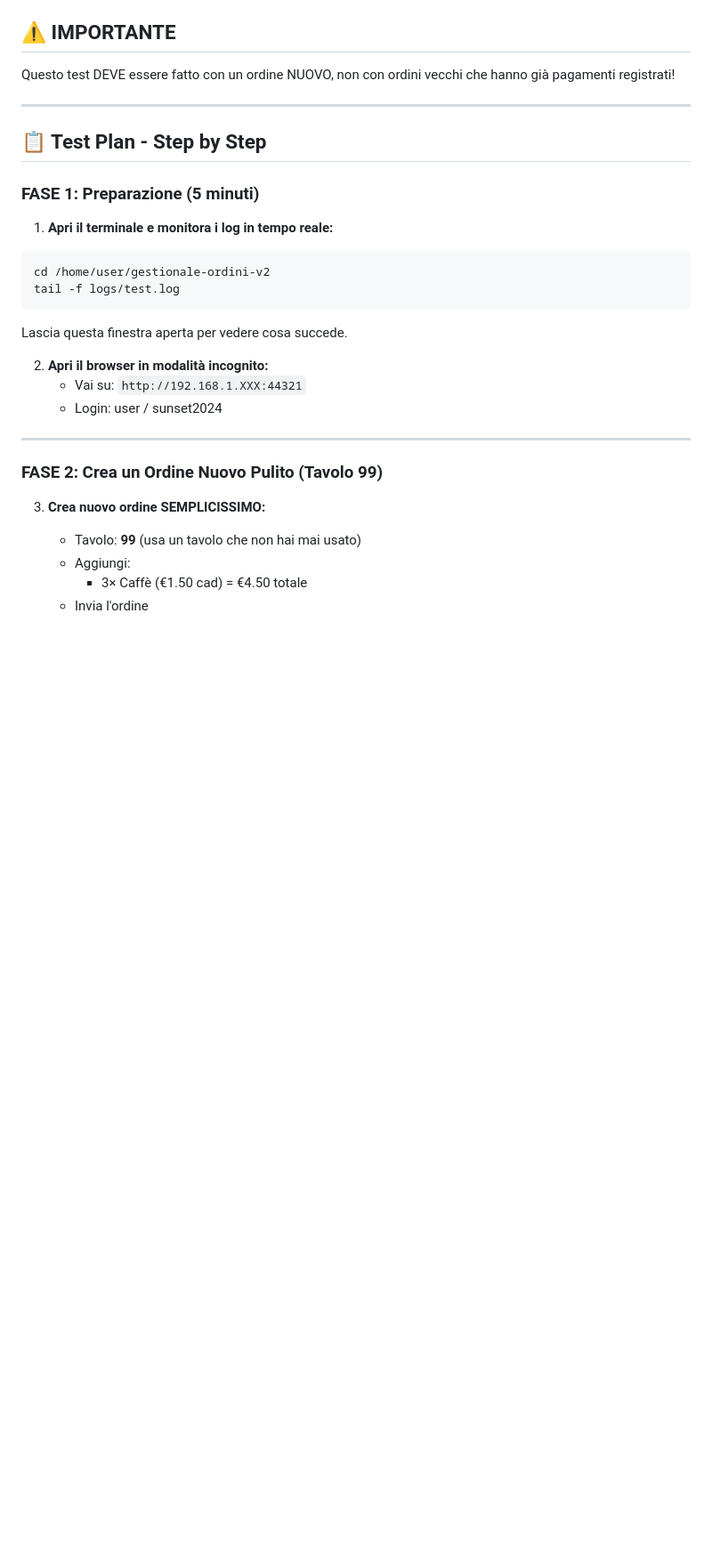
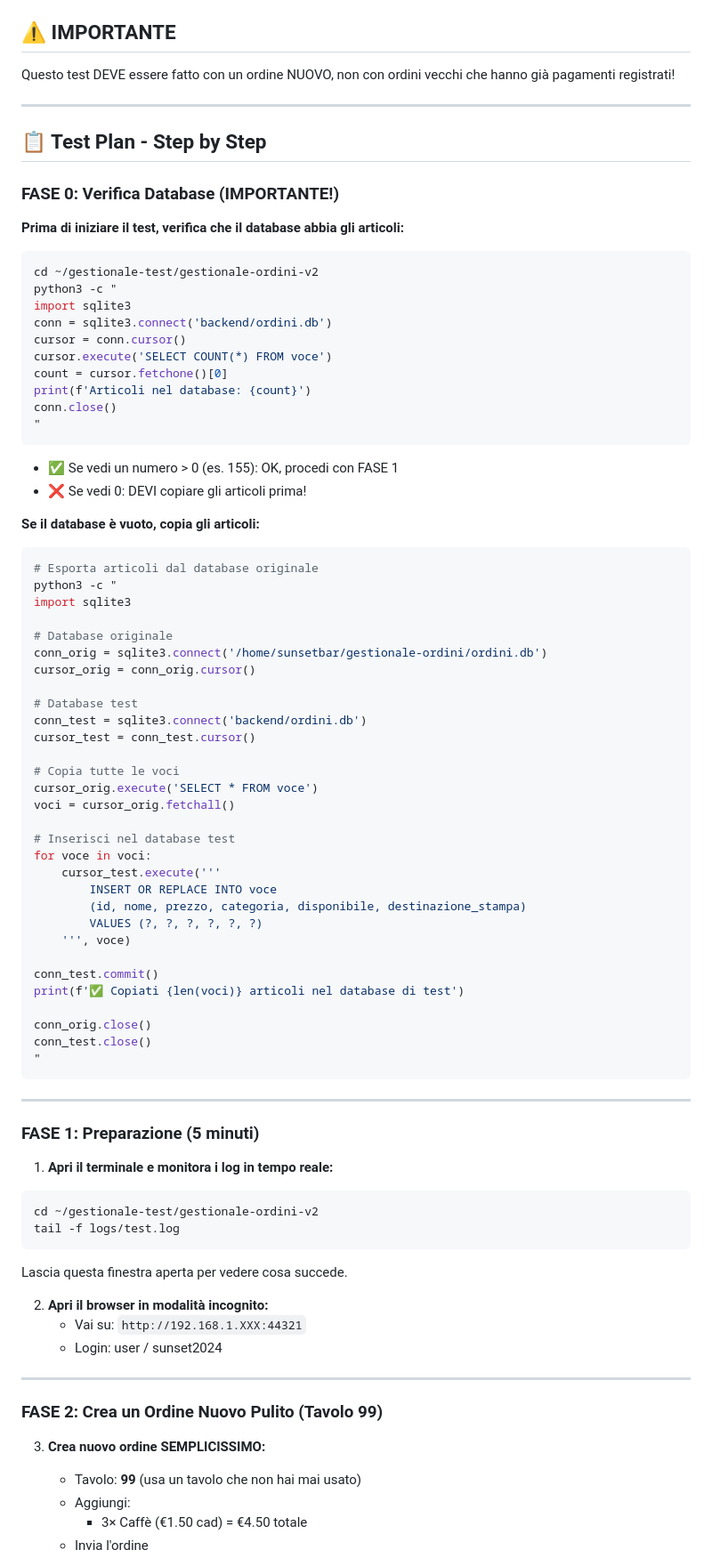
Before and after one commit to hunz88/gestionale-ordini-v2, a Markdown page: TEST-DIVIDI-CONTO.md, the part around the change. Shown at 89% size. Drawn GitHub-style; blank space fills up the shorter version.

Commit message:
Fix percorsi nel piano di test e aggiungi verifica database
- Corretto percorso: ~/gestionale-test/gestionale-ordini-v2
- Aggiunta FASE 0: verifica articoli nel database
- Script Python per copiare articoli se database vuoto
- Istruzioni chiare per setup prima del test

https://claude.ai/code/session_01XReoZ3LY7ES94sti5XK1LD

````diff
--- a/TEST-DIVIDI-CONTO.md
+++ b/TEST-DIVIDI-CONTO.md
@@ -7,11 +7,68 @@ Questo test DEVE essere fatto con un ordine NUOVO, non con ordini vecchi che han
 
 ## 📋 Test Plan - Step by Step
 
+### FASE 0: Verifica Database (IMPORTANTE!)
+
+**Prima di iniziare il test, verifica che il database abbia gli articoli:**
+
+```bash
+cd ~/gestionale-test/gestionale-ordini-v2
+python3 -c "
+import sqlite3
+conn = sqlite3.connect('backend/ordini.db')
+cursor = conn.cursor()
+cursor.execute('SELECT COUNT(*) FROM voce')
+count = cursor.fetchone()[0]
+print(f'Articoli nel database: {count}')
+conn.close()
+"
+```
+
+- ✅ Se vedi un numero > 0 (es. 155): OK, procedi con FASE 1
+- ❌ Se vedi 0: DEVI copiare gli articoli prima!
+
+**Se il database è vuoto, copia gli articoli:**
+
+```bash
+# Esporta articoli dal database originale
+python3 -c "
+import sqlite3
+
+# Database originale
+conn_orig = sqlite3.connect('/home/sunsetbar/gestionale-ordini/ordini.db')
+cursor_orig = conn_orig.cursor()
+
+# Database test
+conn_test = sqlite3.connect('backend/ordini.db')
+cursor_test = conn_test.cursor()
+
+# Copia tutte le voci
+cursor_orig.execute('SELECT * FROM voce')
+voci = cursor_orig.fetchall()
+
+# Inserisci nel database test
+for voce in voci:
+    cursor_test.execute('''
+        INSERT OR REPLACE INTO voce
+        (id, nome, prezzo, categoria, disponibile, destinazione_stampa)
+        VALUES (?, ?, ?, ?, ?, ?)
+    ''', voce)
+
+conn_test.commit()
+print(f'✅ Copiati {len(voci)} articoli nel database di test')
+
+conn_orig.close()
+conn_test.close()
+"
+```
+
+---
+
 ### FASE 1: Preparazione (5 minuti)
 
 1. **Apri il terminale e monitora i log in tempo reale:**
 ```bash
-cd /home/user/gestionale-ordini-v2
+cd ~/gestionale-test/gestionale-ordini-v2
 tail -f logs/test.log
 ```
 Lascia questa finestra aperta per vedere cosa succede.
````
